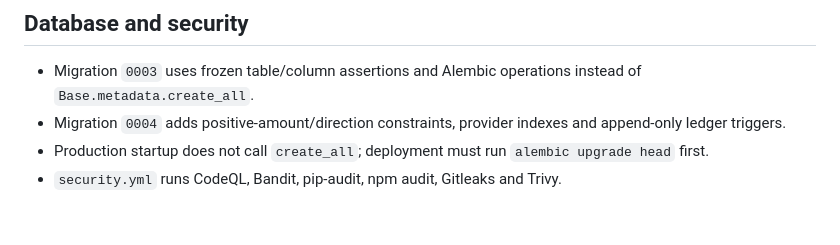
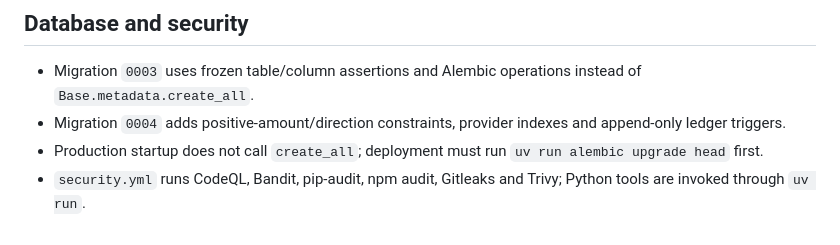
Before and after one commit to ptd150101/ai-3d-real-estate, a Markdown page: docs/P2_PRODUCTION_INTEGRATIONS.md, the part around the change. GitHub-like rendering.

Commit message:
Align production integration commands with uv

```diff
--- a/docs/P2_PRODUCTION_INTEGRATIONS.md
+++ b/docs/P2_PRODUCTION_INTEGRATIONS.md
@@ -87,5 +87,5 @@ App Store/Play Store signing cannot be completed by source code alone; it requir
 
 - Migration `0003` uses frozen table/column assertions and Alembic operations instead of `Base.metadata.create_all`.
 - Migration `0004` adds positive-amount/direction constraints, provider indexes and append-only ledger triggers.
-- Production startup does not call `create_all`; deployment must run `alembic upgrade head` first.
-- `security.yml` runs CodeQL, Bandit, pip-audit, npm audit, Gitleaks and Trivy.
+- Production startup does not call `create_all`; deployment must run `uv run alembic upgrade head` first.
+- `security.yml` runs CodeQL, Bandit, pip-audit, npm audit, Gitleaks and Trivy; Python tools are invoked through `uv run`.
```
